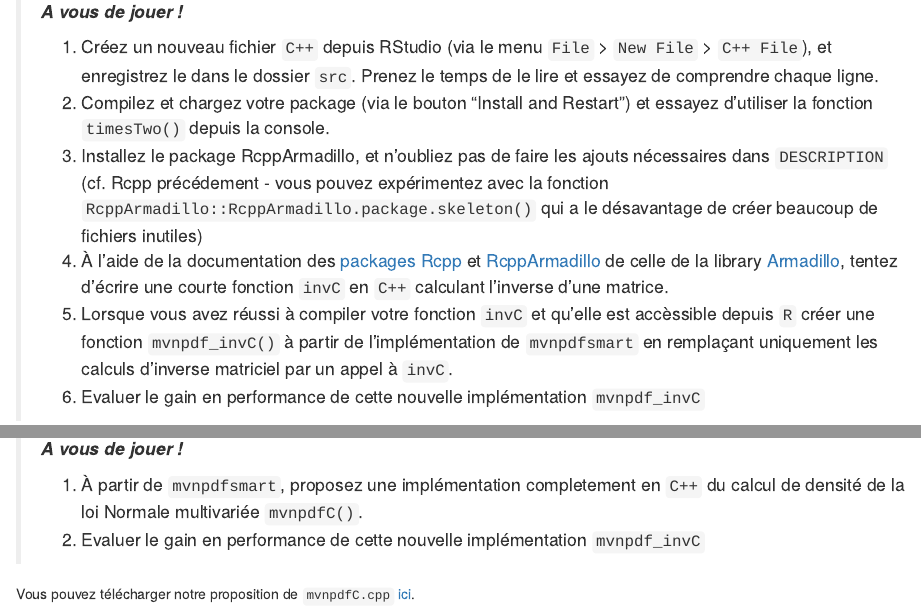
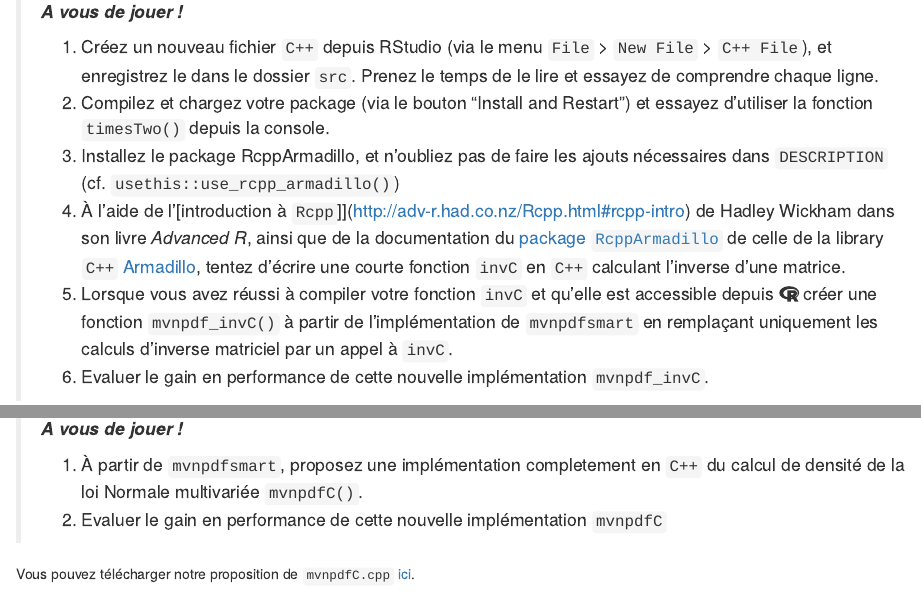
Before and after one commit to sistm/OutilsDvpmtPerfR, an R Markdown document (06-Rcpp.Rmd): the page in a window 1100 px wide, from 930 px down, and a second part further down, joined at a grey line. Rendered offline with R 4.5, knitr and Pandoc, with nearby package versions; drawn as R Markdown's standard HTML page in place of the format the file asks for; code that draws random numbers runs with fixed seeds of ours; some code elsewhere in the file could not run offline.

Commit message:
Rcpp typo fix

````diff
--- a/06-Rcpp.Rmd
+++ b/06-Rcpp.Rmd
@@ -58,28 +58,17 @@ avec `R` via le package `RcppArmadillo`.
 
 > ***A vous de jouer !***
 >
-  1. Créez un nouveau fichier `C++` depuis RStudio (via le menu `File` > `New File` > `C++ File`),
-  et enregistrez le dans le dossier `src`. Prenez le temps de le lire et essayez de comprendre
-  chaque ligne.
+  1. Créez un nouveau fichier `C++` depuis RStudio (via le menu `File` > `New File` > `C++ File`), et enregistrez le dans le dossier `src`. Prenez le temps de le lire et essayez de comprendre  chaque ligne.
 >
-  2. Compilez et chargez votre package (via le bouton "Install and Restart") et essayez d'utiliser
-  la fonction `timesTwo()` depuis la console.
+  2. Compilez et chargez votre package (via le bouton "Install and Restart") et essayez d'utiliser la fonction `timesTwo()` depuis la console.
 >
-  3. Installez le package RcppArmadillo, et n'oubliez pas de faire les ajouts nécessaires dans
-  `DESCRIPTION` (cf. Rcpp précédement - vous pouvez expérimentez avec la fonction
-  `RcppArmadillo::RcppArmadillo.package.skeleton()` qui a le désavantage de créer beaucoup de fichiers
-  inutiles)
+  3. Installez le package RcppArmadillo, et n'oubliez pas de faire les ajouts nécessaires dans `DESCRIPTION` (cf. `usethis::use_rcpp_armadillo()`)
 >
-  4. À l'aide de la documentation des [packages Rcpp](http://adv-r.had.co.nz/Rcpp.html#rcpp-intro)
-  et [RcppArmadillo](http://gallery.rcpp.org/articles/armadillo-eigenvalues/à) de celle de la
-  library [Armadillo](http://arma.sourceforge.net/docs.html), tentez d'écrire une courte fonction
-  `invC` en `C++` calculant l'inverse d'une matrice.
+  4. À l'aide de l'[introduction à `Rcpp`]](http://adv-r.had.co.nz/Rcpp.html#rcpp-intro) de Hadley Wickham dans son livre *Advanced R*, ainsi que de la documentation du  [package `RcppArmadillo`](http://gallery.rcpp.org/articles/armadillo-eigenvalues/) de celle de la library `C++` [Armadillo](http://arma.sourceforge.net/docs.html), tentez d'écrire une courte fonction `invC` en `C++` calculant l'inverse d'une matrice.
 >
-  5. Lorsque vous avez réussi à compiler votre fonction `invC` et qu'elle est accèssible depuis `R`
-  créer une fonction `mvnpdf_invC()` à partir de l'implémentation de `mvnpdfsmart` en remplaçant
-  uniquement les calculs d'inverse matriciel par un appel à `invC`.
+  5. Lorsque vous avez réussi à compiler votre fonction `invC` et qu'elle est accessible depuis `r fontawesome::fa("r-project")` créer une fonction `mvnpdf_invC()` à partir de l'implémentation de `mvnpdfsmart` en remplaçant uniquement les calculs d'inverse matriciel par un appel à `invC`.
 >
-  5. Evaluer le gain en performance de cette nouvelle implémentation `mvnpdf_invC`
+  6. Evaluer le gain en performance de cette nouvelle implémentation `mvnpdf_invC`.
 
 ```{r, echo=TRUE, eval=TRUE}
 n <- 1000
@@ -122,7 +111,7 @@ réalité déjà sur des routines `C` ou `Fortran` bien optimisée. Le gain se l
   1. À partir de `mvnpdfsmart`, proposez une implémentation completement en `C++` du calcul
   de densité de la loi Normale multivariée `mvnpdfC()`.
 >
-  2. Evaluer le gain en performance de cette nouvelle implémentation `mvnpdf_invC`
+  2. Evaluer le gain en performance de cette nouvelle implémentation `mvnpdfC`
 
 
 
````
Also changed, not shown: 12 other files.
